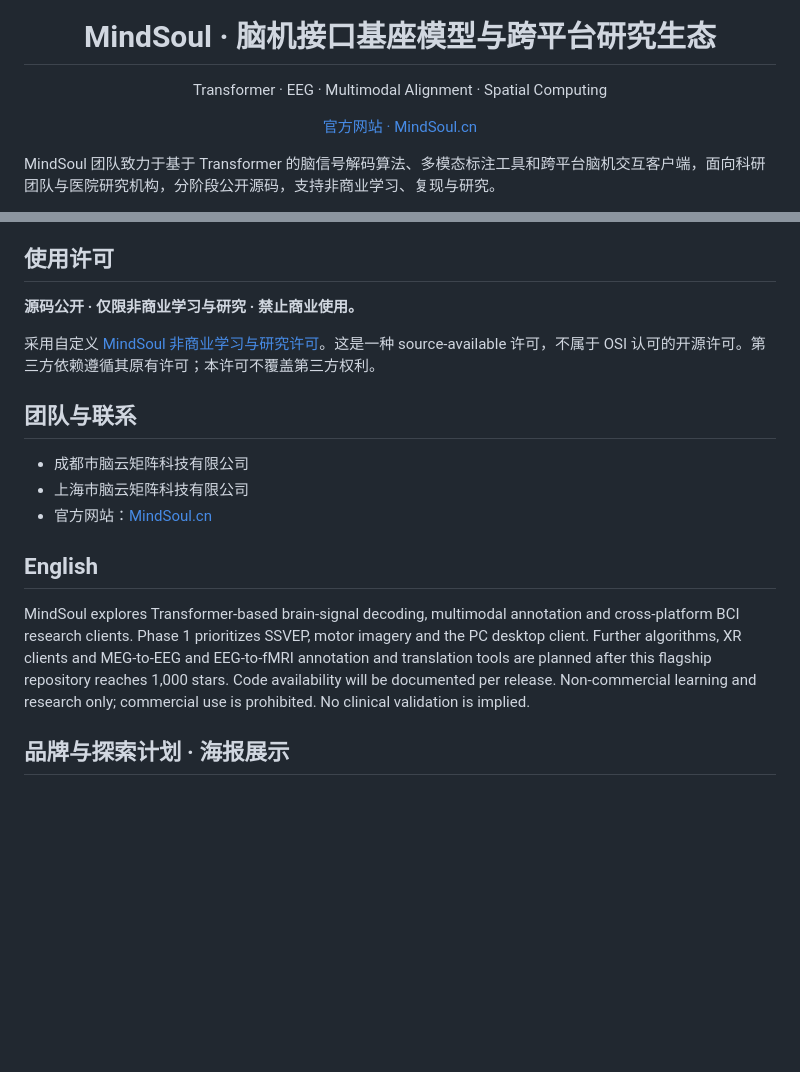
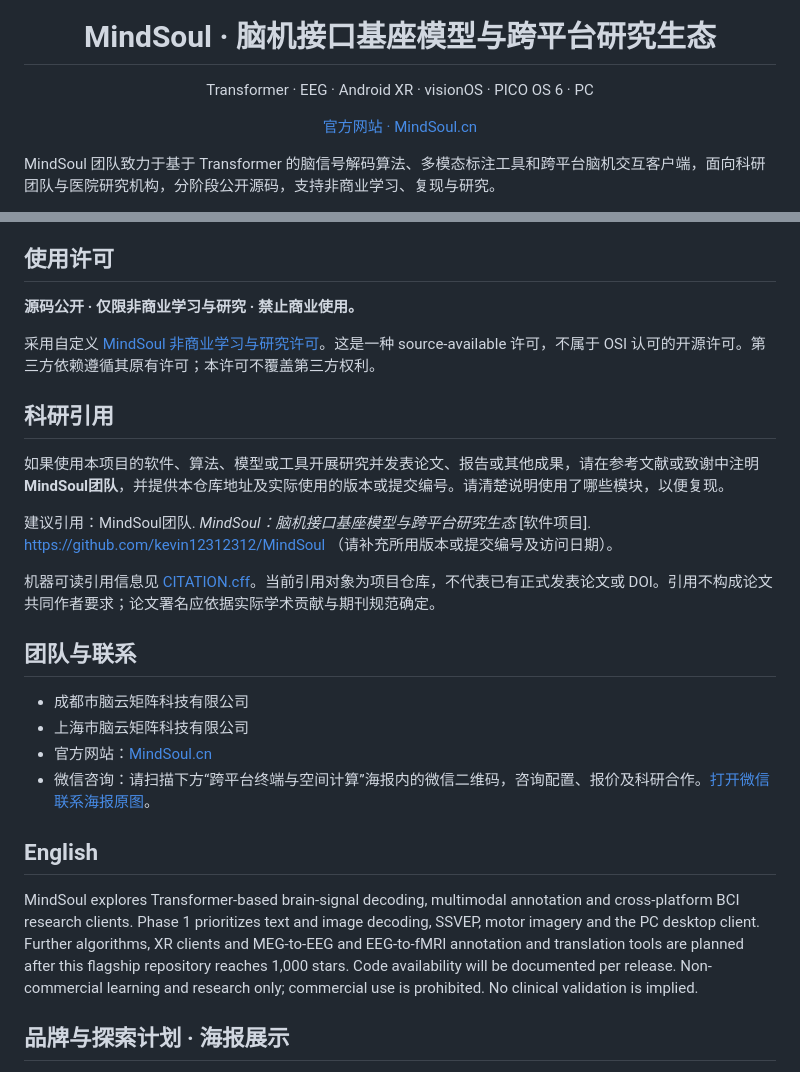
Before and after one commit to MindSoulBCI/MindSoul, a Markdown page: README.md, 2 parts joined by grey strips. Drawn GitHub-style; blank space fills up the shorter version.

Commit message:
Update research roadmap, XR showcase, pricing and team citation

```diff
--- a/README.md
+++ b/README.md
@@ -1,6 +1,6 @@
 <p align="center"><img src="mindsoul-logo.png" width="180" alt="MindSoul"></p>
 <h1 align="center">MindSoul · 脑机接口基座模型与跨平台研究生态</h1>
-<p align="center">Transformer · EEG · Multimodal Alignment · Spatial Computing</p>
+<p align="center">Transformer · EEG · Android XR · visionOS · PICO OS 6 · PC</p>
 <p align="center"><a href="https://MindSoul.cn">官方网站 · MindSoul.cn</a></p>
 
 MindSoul 团队致力于基于 Transformer 的脑信号解码算法、多模态标注工具和跨平台脑机交互客户端，面向科研团队与医院研究机构，分阶段公开源码，支持非商业学习、复现与研究。
@@ -69,15 +112,24 @@ MindSoul 致力于脑信号解码、多模态神经数据研究与跨平台交
 
 采用自定义 [MindSoul 非商业学习与研究许可](LICENSE)。这是一种 source-available 许可，不属于 OSI 认可的开源许可。第三方依赖遵循其原有许可；本许可不覆盖第三方权利。
 
+## 科研引用
+
+如果使用本项目的软件、算法、模型或工具开展研究并发表论文、报告或其他成果，请在参考文献或致谢中注明 **MindSoul团队**，并提供本仓库地址及实际使用的版本或提交编号。请清楚说明使用了哪些模块，以便复现。
+
+建议引用：MindSoul团队. *MindSoul：脑机接口基座模型与跨平台研究生态* [软件项目]. https://github.com/kevin12312312/MindSoul （请补充所用版本或提交编号及访问日期）。
+
+机器可读引用信息见 [CITATION.cff](CITATION.cff)。当前引用对象为项目仓库，不代表已有正式发表论文或 DOI。引用不构成论文共同作者要求；论文署名应依据实际学术贡献与期刊规范确定。
+
 ## 团队与联系
 
 - 成都市脑云矩阵科技有限公司
 - 上海市脑云矩阵科技有限公司
 - 官方网站：[MindSoul.cn](https://MindSoul.cn)
+- 微信咨询：请扫描下方“跨平台终端与空间计算”海报内的微信二维码，咨询配置、报价及科研合作。[打开微信联系海报原图](poster-xr.jpg)。
 
 ## English
 
-MindSoul explores Transformer-based brain-signal decoding, multimodal annotation and cross-platform BCI research clients. Phase 1 prioritizes SSVEP, motor imagery and the PC desktop client. Further algorithms, XR clients and MEG-to-EEG and EEG-to-fMRI annotation and translation tools are planned after this flagship repository reaches 1,000 stars. Code availability will be documented per release. Non-commercial learning and research only; commercial use is prohibited. No clinical validation is implied.
+MindSoul explores Transformer-based brain-signal decoding, multimodal annotation and cross-platform BCI research clients. Phase 1 prioritizes text and image decoding, SSVEP, motor imagery and the PC desktop client. Further algorithms, XR clients and MEG-to-EEG and EEG-to-fMRI annotation and translation tools are planned after this flagship repository reaches 1,000 stars. Code availability will be documented per release. Non-commercial learning and research only; commercial use is prohibited. No clinical validation is implied.
 
 ## 品牌与探索计划 · 海报展示
 
```
Also changed, not shown: other parts of README.md (+46 -3 lines), poster-tasks.jpg (added), product-boruien-cap.jpg (added), product-huirenchuangxin.jpg (added), product-neuracle-device.jpg (added), 1 other file.
